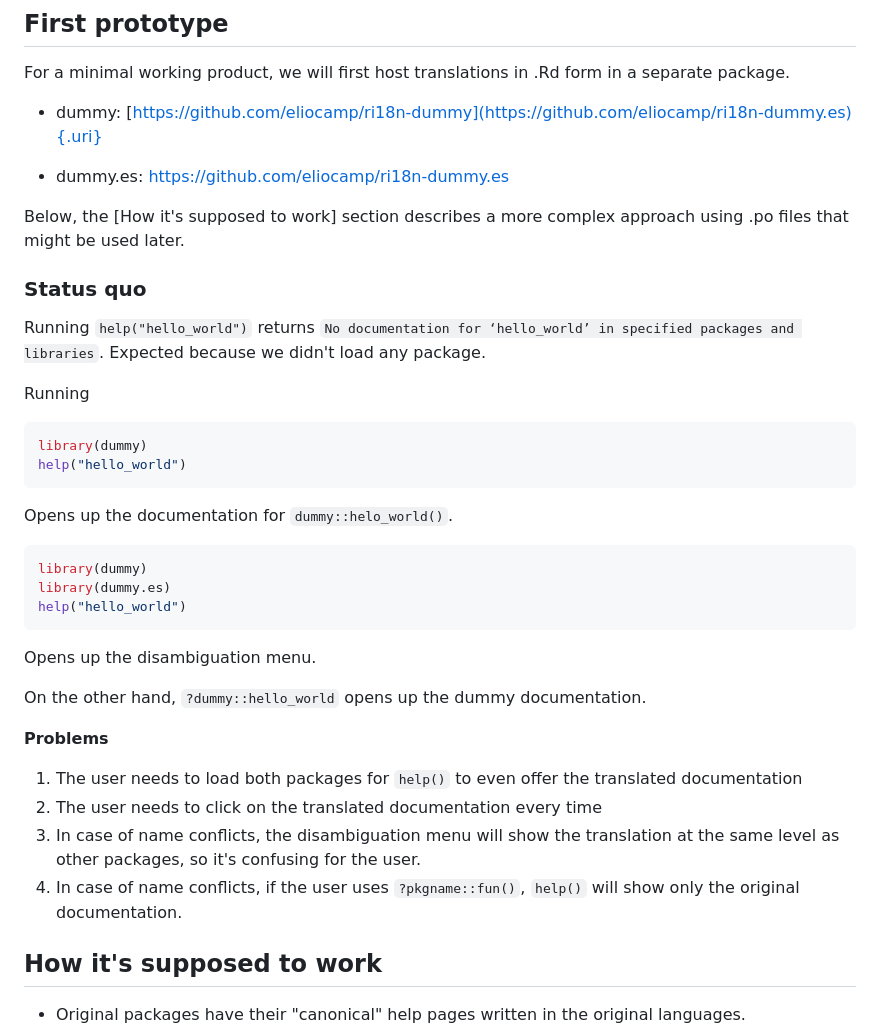
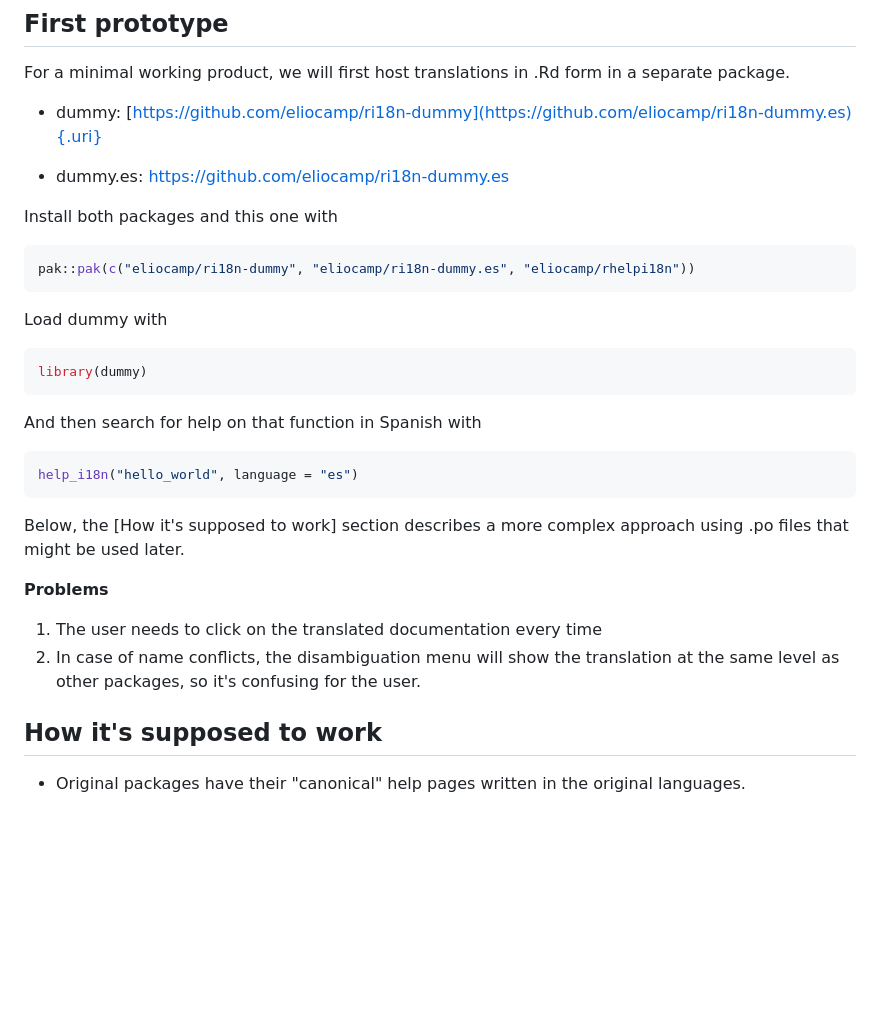
Before and after one commit to eliocamp/rhelpi18n, a Markdown page: README.md, the part around the change. Drawn GitHub-style; blank space fills up the shorter version.

Commit message:
Adds examples

````diff
--- a/README.md
+++ b/README.md
@@ -13,38 +13,30 @@ For a minimal working product, we will first host translations in .Rd form in a
 
 -   dummy.es: <https://github.com/eliocamp/ri18n-dummy.es>
 
-Below, the [How it's supposed to work] section describes a more complex approach using .po files that might be used later.
+Install both packages and this one with
 
-### Status quo
+``` r
+pak::pak(c("eliocamp/ri18n-dummy", "eliocamp/ri18n-dummy.es", "eliocamp/rhelpi18n"))
+```
 
-Running `help("hello_world")` returns `No documentation for ‘hello_world’ in specified packages and libraries`.
-Expected because we didn't load any package.
-
-Running
+Load dummy with
 
 ``` r
 library(dummy)
-help("hello_world")
 ```
 
-Opens up the documentation for `dummy::helo_world()`.
+And then search for help on that function in Spanish with
 
 ``` r
-library(dummy)
-library(dummy.es)
-help("hello_world")
+help_i18n("hello_world", language = "es")
 ```
 
-Opens up the disambiguation menu.
-
-On the other hand, `?dummy::hello_world` opens up the dummy documentation.
+Below, the [How it's supposed to work] section describes a more complex approach using .po files that might be used later.
 
 **Problems**
 
-1.  The user needs to load both packages for `help()` to even offer the translated documentation
-2.  The user needs to click on the translated documentation every time
-3.  In case of name conflicts, the disambiguation menu will show the translation at the same level as other packages, so it's confusing for the user.
-4.  In case of name conflicts, if the user uses `?pkgname::fun()`, `help()` will show only the original documentation.
+1.  The user needs to click on the translated documentation every time
+2.  In case of name conflicts, the disambiguation menu will show the translation at the same level as other packages, so it's confusing for the user.
 
 ## How it's supposed to work
 
````
